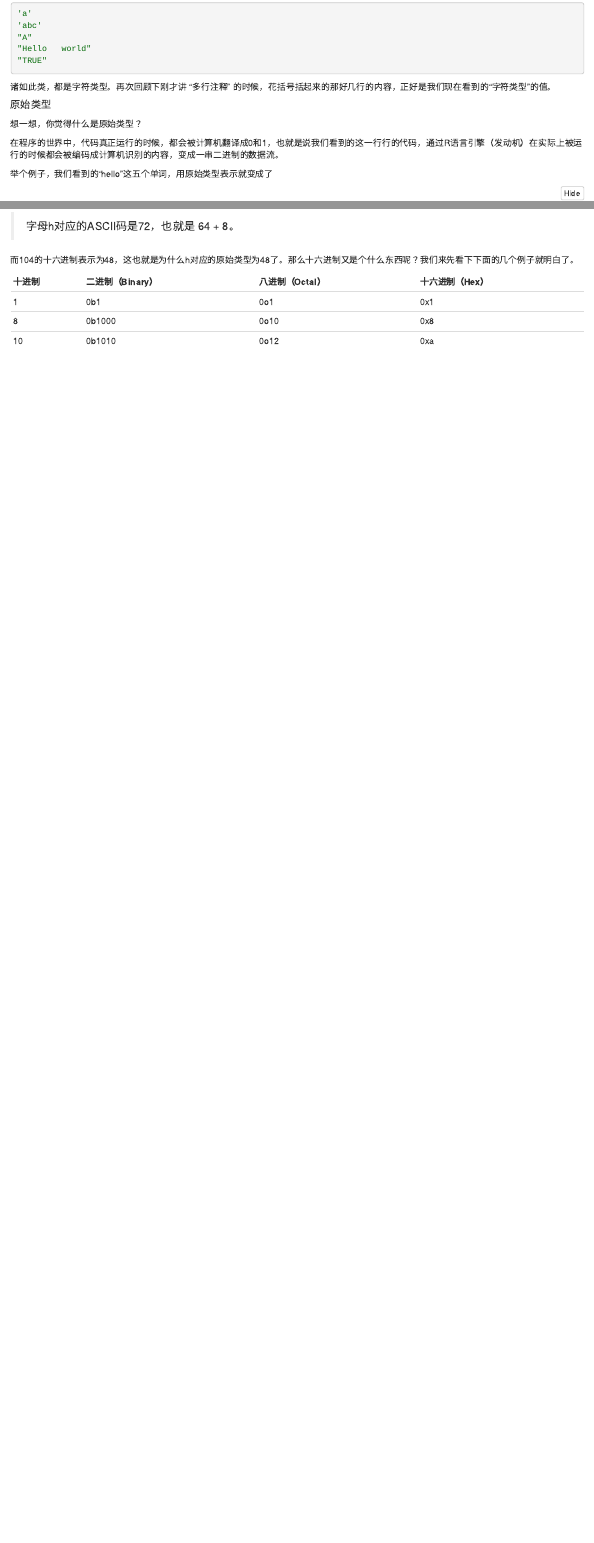
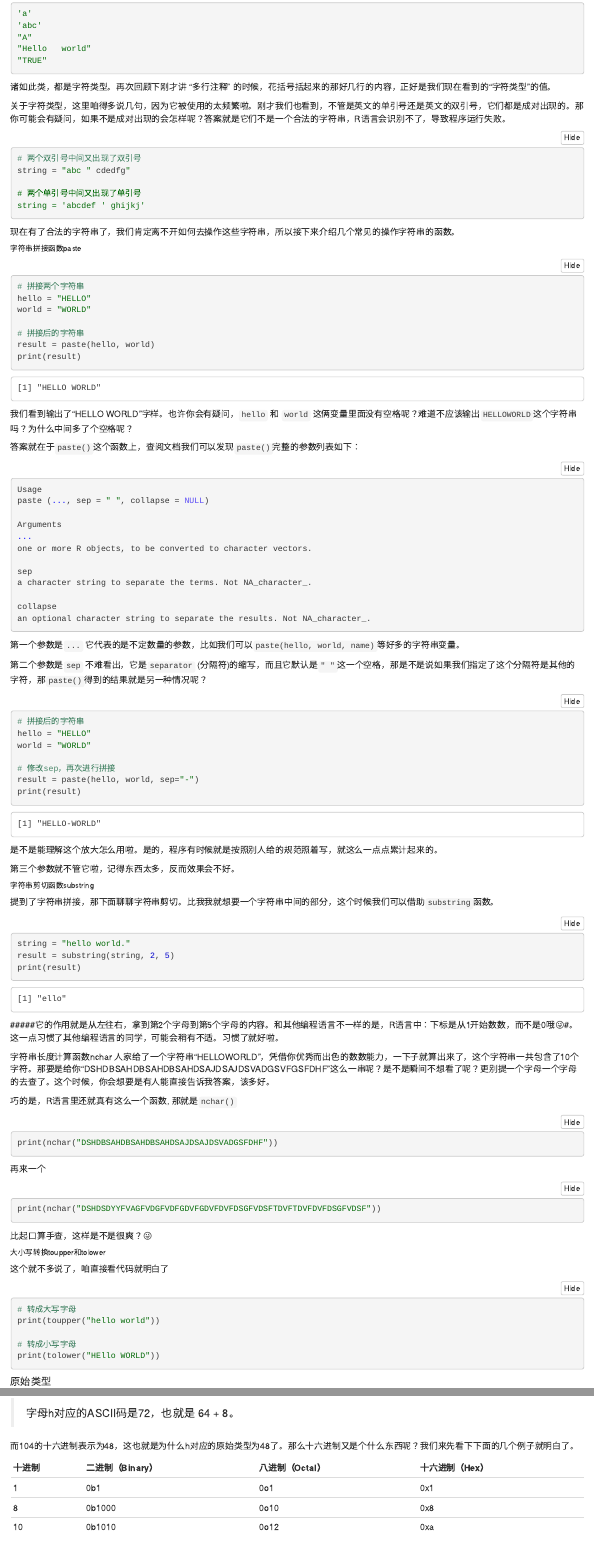
Before and after one commit to guoruibiao/learn-r, an R Markdown document (2-chapter.Rmd): the page in a window 1100 px wide, from 5150 px down, and a second part further down, joined at a grey line. The pictures show the output file 2-chapter.nb.html that the author committed with the source, opened offline.

Commit message:
字符串需要注意的点

````diff
--- a/2-chapter.Rmd
+++ b/2-chapter.Rmd
@@ -211,6 +211,109 @@ print((1+1i)*(1+1i))
 
 诸如此类，都是字符类型。再次回顾下刚才讲 “多行注释” 的时候，花括号括起来的那好几行的内容，正好是我们现在看到的“字符类型”的值。
 
+关于字符类型，这里咱得多说几句，因为它被使用的太频繁啦。刚才我们也看到，不管是英文的单引号还是英文的双引号，它们都是成对出现的。那你可能会有疑问，如果不是成对出现的会怎样呢？答案就是它们不是一个合法的字符串，R语言会识别不了，导致程序运行失败。
+```{r}
+# 两个双引号中间又出现了双引号
+string = "abc " cdedfg"
+
+# 两个单引号中间又出现了单引号
+string = 'abcdef ' ghijkj'
+```
+
+
+现在有了合法的字符串了，我们肯定离不开如何去操作这些字符串，所以接下来介绍几个常见的操作字符串的函数。
+
+###### 字符串拼接函数paste
+
+```{r}
+# 拼接两个字符串
+hello = "HELLO"
+world = "WORLD"
+
+# 拼接后的字符串
+result = paste(hello, world)
+print(result)
+```
+
+我们看到输出了“HELLO WORLD”字样。也许你会有疑问，`hello` 和 `world` 这俩变量里面没有空格呢？难道不应该输出`HELLOWORLD`这个字符串吗？为什么中间多了个空格呢？
+
+答案就在于`paste()`这个函数上，查阅文档我们可以发现`paste()`完整的参数列表如下：
+```{r}
+Usage
+paste (..., sep = " ", collapse = NULL)
+
+Arguments
+...
+one or more R objects, to be converted to character vectors.
+
+sep
+a character string to separate the terms. Not NA_character_.
+
+collapse
+an optional character string to separate the results. Not NA_character_.
+
+
+```
+
+第一个参数是`...` 它代表的是不定数量的参数，比如我们可以`paste(hello, world, name)`等好多的字符串变量。
+
+第二个参数是`sep` 不难看出，它是`separator` (分隔符)的缩写，而且它默认是`" "`这一个空格，那是不是说如果我们指定了这个分隔符是其他的字符，那`paste()`得到的结果就是另一种情况呢？
+
+```{r}
+# 拼接后的字符串
+hello = "HELLO"
+world = "WORLD"
+
+# 修改sep，再次进行拼接
+result = paste(hello, world, sep="-")
+print(result)
+```
+是不是能理解这个放大怎么用啦。是的，程序有时候就是按照别人给的规范照着写，就这么一点点累计起来的。
+
+第三个参数就不管它啦，记得东西太多，反而效果会不好。
+
+
+###### 字符串剪切函数substring
+提到了字符串拼接，那下面聊聊字符串剪切。比我我就想要一个字符串中间的部分，这个时候我们可以借助`substring`函数。
+
+```{r}
+string = "hello world."
+result = substring(string, 2, 5)
+print(result)
+```
+
+
+#####它的作用就是从左往右，拿到第2个字母到第5个字母的内容。和其他编程语言不一样的是，R语言中：下标是从1开始数数，而不是0哦😜#。这一点习惯了其他编程语言的同学，可能会稍有不适。习惯了就好啦。
+
+ 字符串长度计算函数nchar
+人家给了一个字符串“HELLOWORLD”，凭借你优秀而出色的数数能力，一下子就算出来了，这个字符串一共包含了10个字符。那要是给你“DSHDBSAHDBSAHDBSAHDSAJDSAJDSVADGSVFGSFDHF”这么一串呢？是不是瞬间不想看了呢？更别提一个字母一个字母的去查了。这个时候，你会想要是有人能直接告诉我答案，该多好。
+
+巧的是，R语言里还就真有这么一个函数, 那就是`nchar()`
+
+```{r}
+print(nchar("DSHDBSAHDBSAHDBSAHDSAJDSAJDSVADGSFDHF"))
+```
+
+再来一个
+
+```{r}
+print(nchar("DSHDSDYYFVAGFVDGFVDFGDVFGDVFDVFDSGFVDSFTDVFTDVFDVFDSGFVDSF"))
+```
+
+比起口算手查，这样是不是很爽？😜
+
+###### 大小写转换toupper和tolower
+
+这个就不多说了，咱直接看代码就明白了
+```{r}
+# 转成大写字母
+print(toupper("hello world"))
+
+# 转成小写字母
+print(tolower("HEllo WORLD"))
+```
+
+
 
 ##### 原始类型
 想一想，你觉得什么是原始类型？
````
Also changed, not shown: 2-chapter.nb.html.
